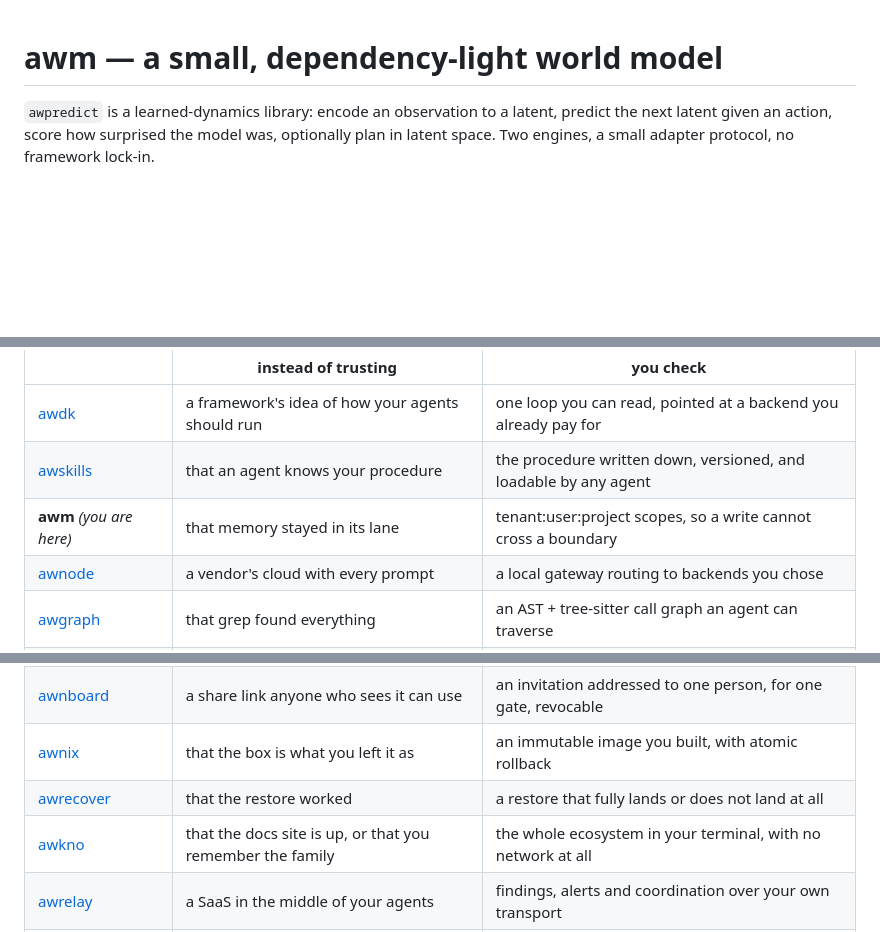
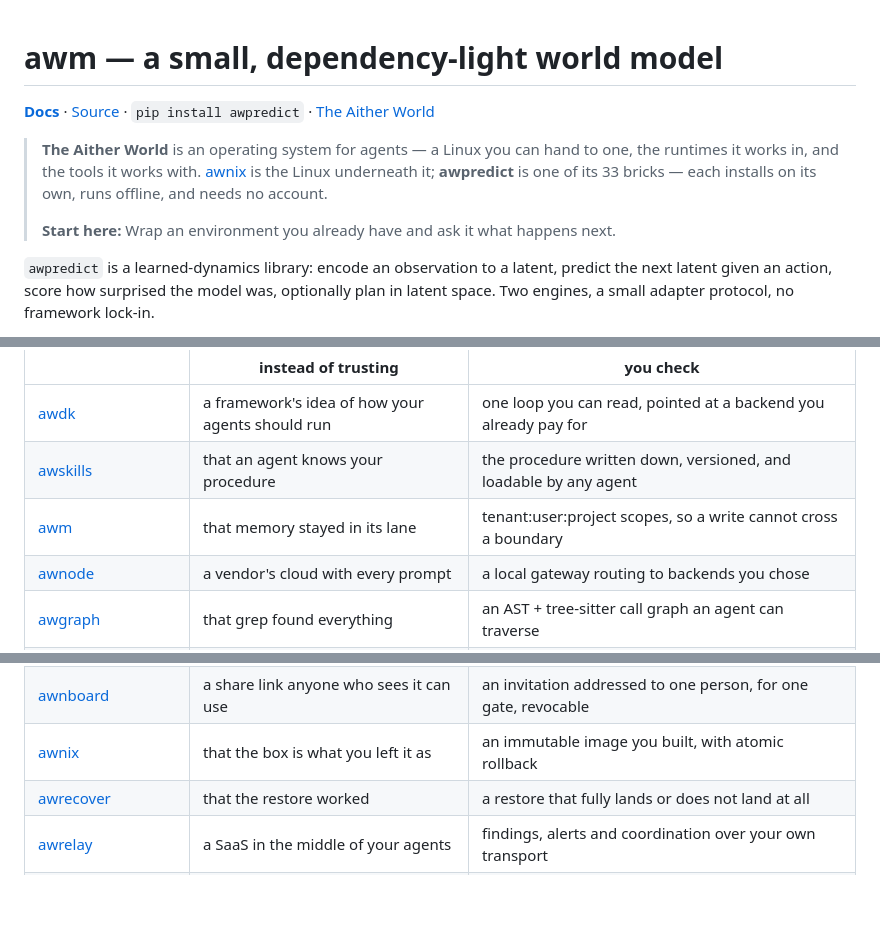
Before and after one commit to Aitherium/awpredict, a Markdown page: README.md, 3 parts joined by grey strips. Drawn GitHub-style; blank space fills up the shorter version.

```diff
--- a/README.md
+++ b/README.md
@@ -1,4 +1,14 @@
 # awm — a small, dependency-light world model
+
+<!-- aither-header:start GENERATED from the ecosystem registry. Edits here are overwritten; change the registry instead. -->
+
+**[Docs](https://aitherium.github.io/awpredict/)**  ·  [Source](https://github.com/Aitherium/awpredict)  ·  `pip install awpredict`  ·  [The Aither World](https://aitherium.github.io/)
+
+> **The Aither World** is an operating system for agents — a Linux you can hand to one, the runtimes it works in, and the tools it works with. [awnix](https://github.com/Aitherium/awnix) is the Linux underneath it; **awpredict** is one of its 33 bricks — each installs on its own, runs offline, and needs no account.
+>
+> **Start here:** Wrap an environment you already have and ask it what happens next.
+
+<!-- aither-header:end -->
 
 `awpredict` is a learned-dynamics library: encode an observation to a
 latent, predict the next latent given an action, score how surprised the
@@ -114,7 +124,7 @@ Each installs on its own, works offline, and needs no account.
 |---|---|---|
 | [awdk](https://github.com/Aitherium/awdk) | a framework's idea of how your agents should run | one loop you can read, pointed at a backend you already pay for |
 | [awskills](https://github.com/Aitherium/awskills) | that an agent knows your procedure | the procedure written down, versioned, and loadable by any agent |
-| **awm** _(you are here)_ | that memory stayed in its lane | tenant:user:project scopes, so a write cannot cross a boundary |
+| [awm](https://github.com/Aitherium/awm) | that memory stayed in its lane | tenant:user:project scopes, so a write cannot cross a boundary |
 | [awnode](https://github.com/Aitherium/awnode) | a vendor's cloud with every prompt | a local gateway routing to backends you chose |
 | [awgraph](https://github.com/Aitherium/awgraph) | that grep found everything | an AST + tree-sitter call graph an agent can traverse |
 | [awgit](https://github.com/Aitherium/awgit) | that no one else is editing this file | a lease, refused at commit time if you do not hold it |
@@ -124,7 +134,6 @@ Each installs on its own, works offline, and needs no account.
 | [awnboard](https://github.com/Aitherium/awnboard) | a share link anyone who sees it can use | an invitation addressed to one person, for one gate, revocable |
 | [awnix](https://github.com/Aitherium/awnix) | that the box is what you left it as | an immutable image you built, with atomic rollback |
 | [awrecover](https://github.com/Aitherium/awrecover) | that the restore worked | a restore that fully lands or does not land at all |
-| [awkno](https://github.com/Aitherium/awkno) | that the docs site is up, or that you remember the family | the whole ecosystem in your terminal, with no network at all |
 | [awrelay](https://github.com/Aitherium/awrelay) | a SaaS in the middle of your agents | findings, alerts and coordination over your own transport |
 | [awmail](https://github.com/Aitherium/awmail) | a mailbox somebody else can read | mail your agents send and receive over your own server |
 | [awfind](https://github.com/Aitherium/awfind) | one vendor's idea of the web | results from whichever providers you configured |
```
Also changed, not shown: other parts of README.md (+14 -2 lines).
